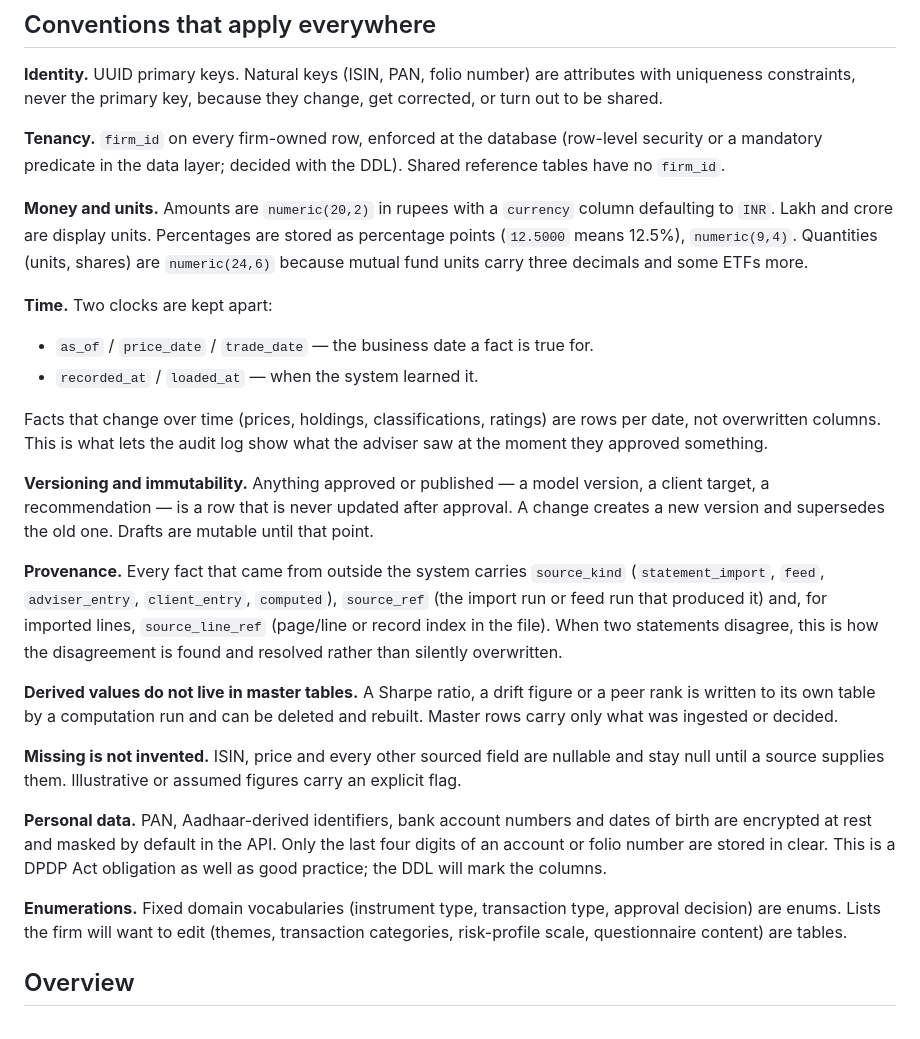
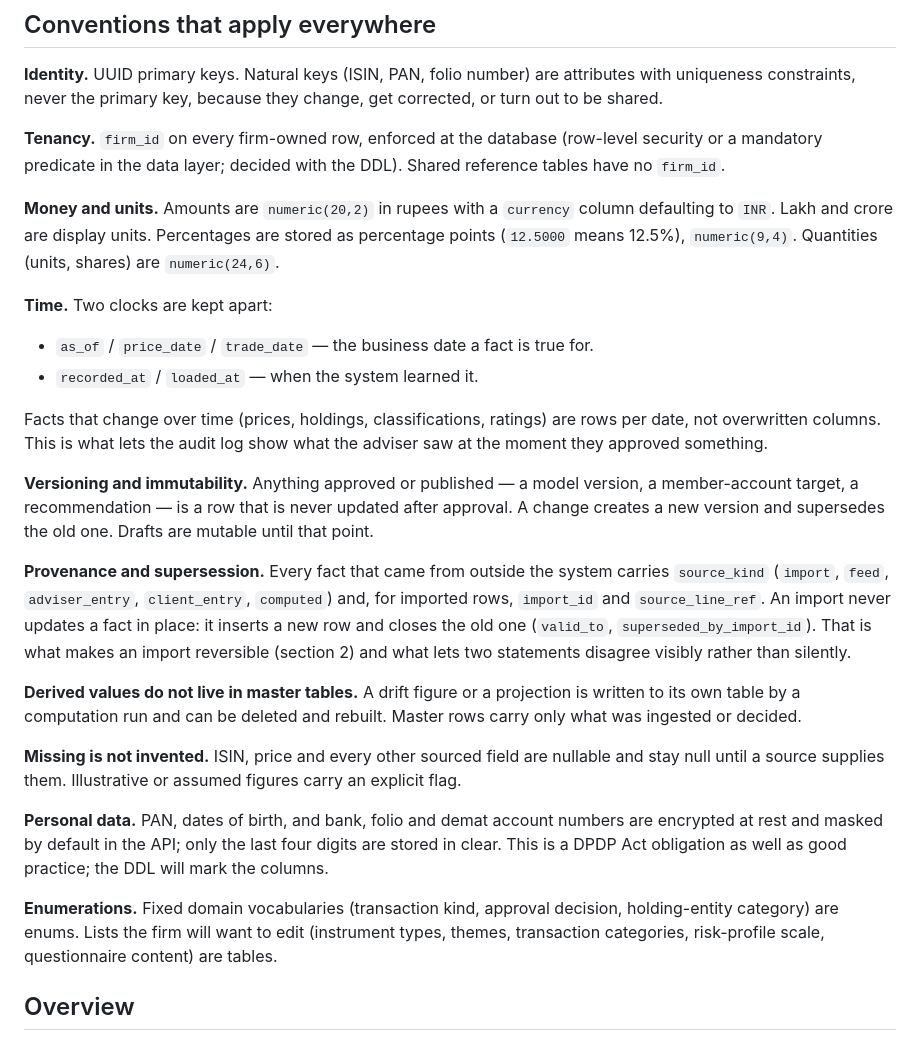
Before and after one commit to jedinrk/ria-platform-mockup, a Markdown page: docs/data-model.md, the part around one of its changes. Rendered like a GitHub page.

```diff
--- a/docs/data-model.md
+++ b/docs/data-model.md
@@ -37,8 +68,7 @@ the DDL). Shared reference tables have no `firm_id`.
 **Money and units.** Amounts are `numeric(20,2)` in rupees with a `currency`
 column defaulting to `INR`. Lakh and crore are display units. Percentages are
 stored as percentage points (`12.5000` means 12.5%), `numeric(9,4)`.
-Quantities (units, shares) are `numeric(24,6)` because mutual fund units carry
-three decimals and some ETFs more.
+Quantities (units, shares) are `numeric(24,6)`.
 
 **Time.** Two clocks are kept apart:
 
@@ -50,36 +80,35 @@ rows per date, not overwritten columns. This is what lets the audit log show
 what the adviser saw at the moment they approved something.
 
 **Versioning and immutability.** Anything approved or published — a model
-version, a client target, a recommendation — is a row that is never updated
-after approval. A change creates a new version and supersedes the old one.
-Drafts are mutable until that point.
+version, a member-account target, a recommendation — is a row that is never
+updated after approval. A change creates a new version and supersedes the old
+one. Drafts are mutable until that point.
 
-**Provenance.** Every fact that came from outside the system carries
-`source_kind` (`statement_import`, `feed`, `adviser_entry`, `client_entry`,
-`computed`), `source_ref` (the import run or feed run that produced it) and,
-for imported lines, `source_line_ref` (page/line or record index in the file).
-When two statements disagree, this is how the disagreement is found and
-resolved rather than silently overwritten.
+**Provenance and supersession.** Every fact that came from outside the system
+carries `source_kind` (`import`, `feed`, `adviser_entry`, `client_entry`,
+`computed`) and, for imported rows, `import_id` and `source_line_ref`. An import
+never updates a fact in place: it inserts a new row and closes the old one
+(`valid_to`, `superseded_by_import_id`). That is what makes an import
+reversible (section 2) and what lets two statements disagree visibly rather
+than silently.
 
-**Derived values do not live in master tables.** A Sharpe ratio, a drift
-figure or a peer rank is written to its own table by a computation run and
-can be deleted and rebuilt. Master rows carry only what was ingested or
-decided.
+**Derived values do not live in master tables.** A drift figure or a projection
+is written to its own table by a computation run and can be deleted and rebuilt.
+Master rows carry only what was ingested or decided.
 
 **Missing is not invented.** ISIN, price and every other sourced field are
 nullable and stay null until a source supplies them. Illustrative or assumed
 figures carry an explicit flag.
 
-**Personal data.** PAN, Aadhaar-derived identifiers, bank account numbers and
-dates of birth are encrypted at rest and masked by default in the API. Only
-the last four digits of an account or folio number are stored in clear. This
-is a DPDP Act obligation as well as good practice; the DDL will mark the
-columns.
+**Personal data.** PAN, dates of birth, and bank, folio and demat account
+numbers are encrypted at rest and masked by default in the API; only the last
+four digits are stored in clear. This is a DPDP Act obligation as well as good
+practice; the DDL will mark the columns.
 
-**Enumerations.** Fixed domain vocabularies (instrument type, transaction
-type, approval decision) are enums. Lists the firm will want to edit (themes,
-transaction categories, risk-profile scale, questionnaire content) are
-tables.
+**Enumerations.** Fixed domain vocabularies (transaction kind, approval
+decision, holding-entity category) are enums. Lists the firm will want to edit
+(instrument types, themes, transaction categories, risk-profile scale,
+questionnaire content) are tables.
 
 ## Overview
 
```
Also changed, not shown: other parts of docs/data-model.md (+320 -308 lines).
